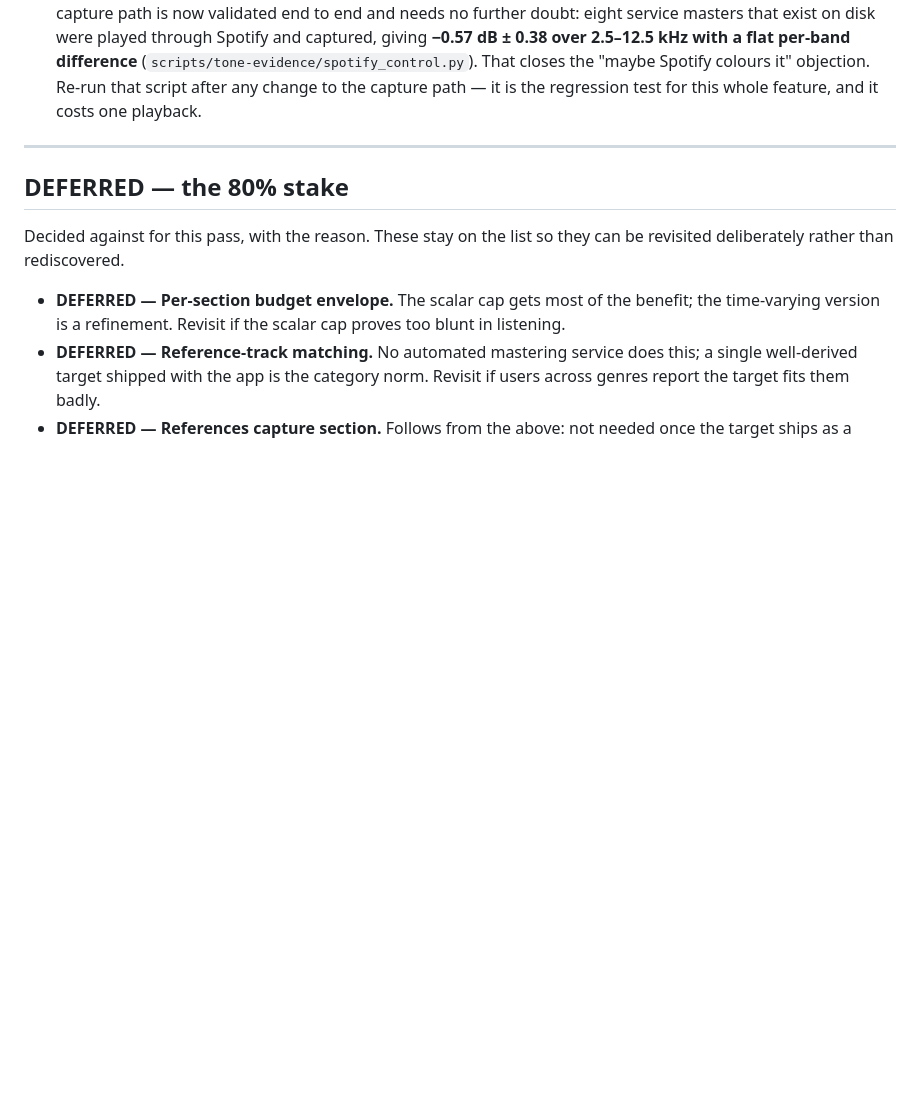
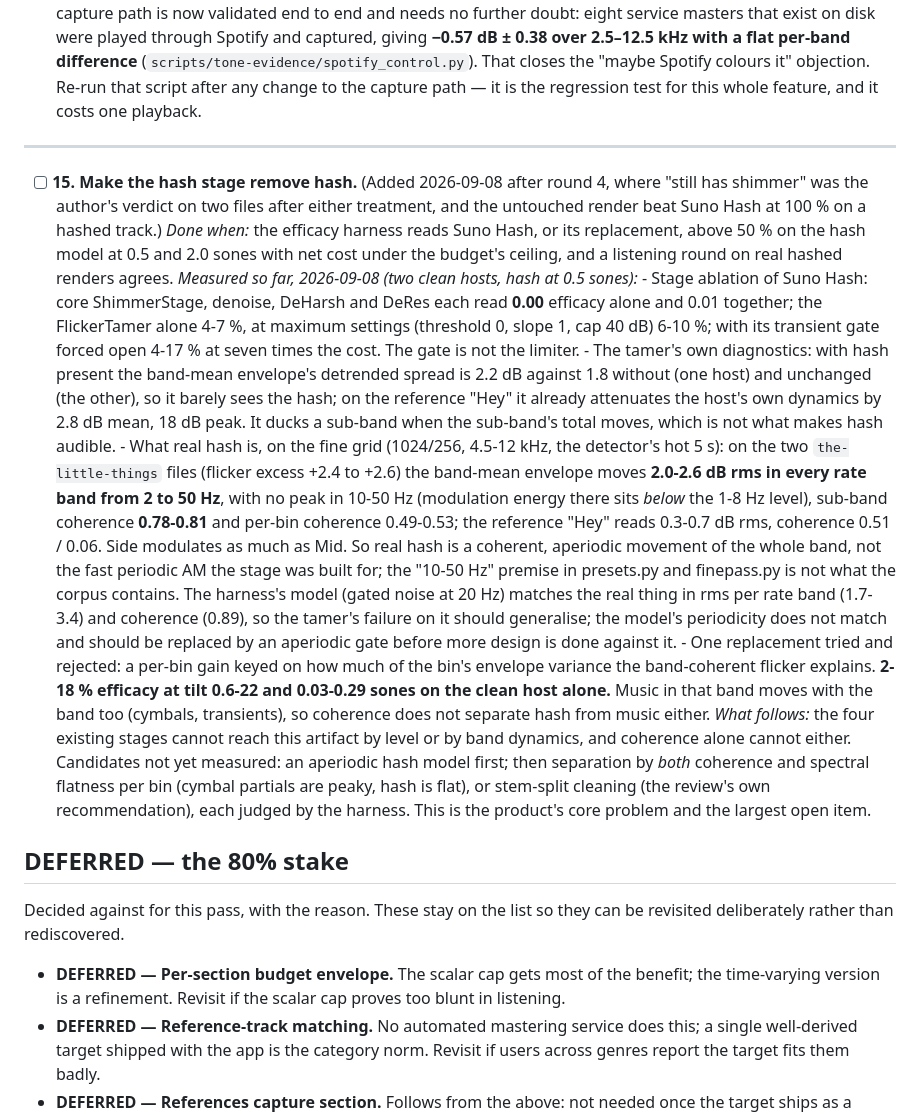
Before and after one commit to henricksmedia/shimmer, a Markdown page: docs/HANDOFF-CHECKLIST.md, the part around the change. GitHub-like rendering; blank space fills up the shorter version.

Commit message:
Checklist: item 15, the hash stage, with the ablation and structure measurements

```diff
--- a/docs/HANDOFF-CHECKLIST.md
+++ b/docs/HANDOFF-CHECKLIST.md
@@ -478,6 +478,55 @@ count.
 
 ---
 
+- [ ] **15. Make the hash stage remove hash.** (Added 2026-09-08 after
+      round 4, where "still has shimmer" was the author's verdict on two
+      files after either treatment, and the untouched render beat Suno Hash
+      at 100 % on a hashed track.) *Done when:* the efficacy harness reads
+      Suno Hash, or its replacement, above 50 % on the hash model at 0.5
+      and 2.0 sones with net cost under the budget's ceiling, and a
+      listening round on real hashed renders agrees.
+      *Measured so far, 2026-09-08 (two clean hosts, hash at 0.5 sones):*
+      - Stage ablation of Suno Hash: core ShimmerStage, denoise, DeHarsh and
+        DeRes each read **0.00** efficacy alone and 0.01 together; the
+        FlickerTamer alone 4-7 %, at maximum settings (threshold 0, slope 1,
+        cap 40 dB) 6-10 %; with its transient gate forced open 4-17 % at
+        seven times the cost. The gate is not the limiter.
+      - The tamer's own diagnostics: with hash present the band-mean
+        envelope's detrended spread is 2.2 dB against 1.8 without (one
+        host) and unchanged (the other), so it barely sees the hash; on the
+        reference "Hey" it already attenuates the host's own dynamics by
+        2.8 dB mean, 18 dB peak. It ducks a sub-band when the sub-band's
+        total moves, which is not what makes hash audible.
+      - What real hash is, on the fine grid (1024/256, 4.5-12 kHz, the
+        detector's hot 5 s): on the two `the-little-things` files
+        (flicker excess +2.4 to +2.6) the band-mean envelope moves
+        **2.0-2.6 dB rms in every rate band from 2 to 50 Hz**, with no
+        peak in 10-50 Hz (modulation energy there sits *below* the 1-8 Hz
+        level), sub-band coherence **0.78-0.81** and per-bin coherence
+        0.49-0.53; the reference "Hey" reads 0.3-0.7 dB rms, coherence
+        0.51 / 0.06. Side modulates as much as Mid. So real hash is a
+        coherent, aperiodic movement of the whole band, not the fast
+        periodic AM the stage was built for; the "10-50 Hz" premise in
+        presets.py and finepass.py is not what the corpus contains. The
+        harness's model (gated noise at 20 Hz) matches the real thing in
+        rms per rate band (1.7-3.4) and coherence (0.89), so the tamer's
+        failure on it should generalise; the model's periodicity does not
+        match and should be replaced by an aperiodic gate before more
+        design is done against it.
+      - One replacement tried and rejected: a per-bin gain keyed on how
+        much of the bin's envelope variance the band-coherent flicker
+        explains. **2-18 % efficacy at tilt 0.6-22 and 0.03-0.29 sones on
+        the clean host alone.** Music in that band moves with the band
+        too (cymbals, transients), so coherence does not separate hash
+        from music either.
+      *What follows:* the four existing stages cannot reach this artifact
+      by level or by band dynamics, and coherence alone cannot either.
+      Candidates not yet measured: an aperiodic hash model first; then
+      separation by *both* coherence and spectral flatness per bin
+      (cymbal partials are peaky, hash is flat), or stem-split cleaning
+      (the review's own recommendation), each judged by the harness. This
+      is the product's core problem and the largest open item.
+
 ## DEFERRED — the 80% stake
 
 Decided against for this pass, with the reason. These stay on the list so they
```
